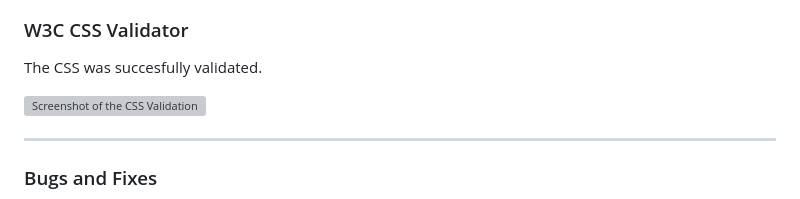
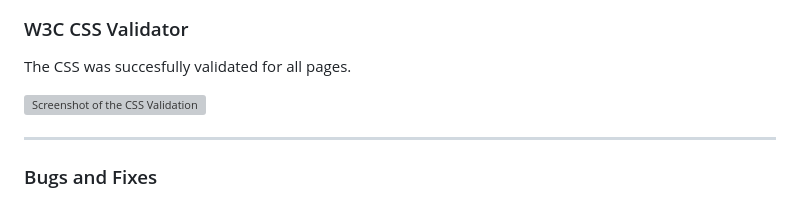
Before and after one commit to Sara-Sundin/SizeMeApp_avatarGame, a Markdown page: README.md, the part around the change printed below. Rendered like a GitHub page; grey boxes are pictures that could not be loaded.

Commit message:
update breaklines validation README

```diff
--- a/README.md
+++ b/README.md
@@ -676,7 +676,7 @@ I have included screenprints of the first and final validation of the HTML with
 <details open><summary><h4>Male Avatar Modal HTML- Initial Check (no fixes </h4></summary><img src=assets/images/images_read_me/male_avatar_html_final_check.jpg></details>
 
 ### W3C CSS Validator
-The CSS was succesfully validated.
+The CSS was succesfully validated for all pages.
 
 ![Screenshot of the CSS Validation](assets/images/images_read_me/css_validation_all_pages.jpg)
 
```
Also changed, not shown: other parts of README.md (+2 -2 lines).
